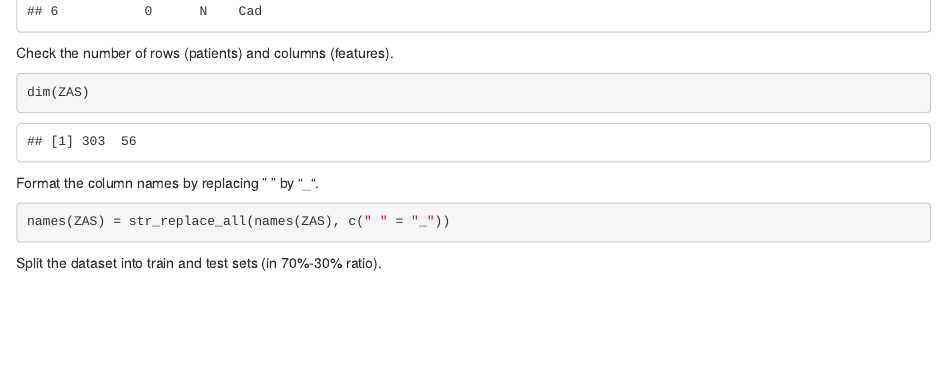
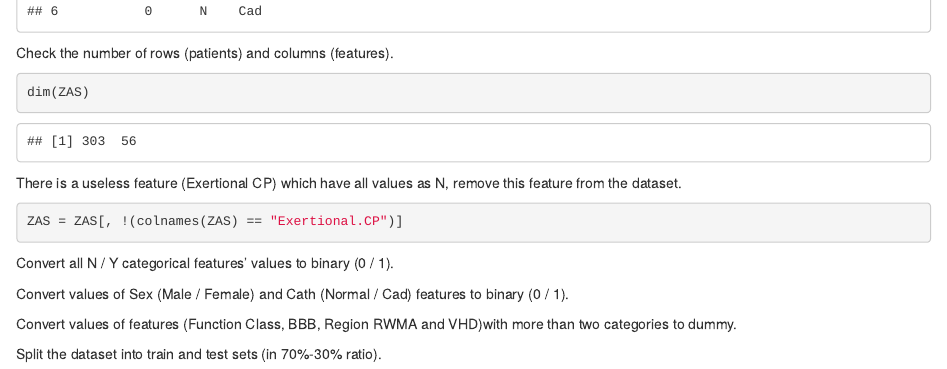
Before and after one commit to FIT3164-Team-07-2020/CAD-Project, an R Markdown document (Code Summary.Rmd): the page in a window 1100 px wide, from 1910 px down. Rendered offline with R 4.5, knitr and Pandoc, with nearby package versions.

Commit message:
Modified Code Summary

````diff
--- a/Code Summary.Rmd
+++ b/Code Summary.Rmd
@@ -63,12 +63,25 @@ Check the number of rows (patients) and columns (features).
 dim(ZAS)
 ```
 
-Format the column names by replacing " " by "_".
+There is a useless feature (Exertional CP) which have all values as N, remove this feature from the dataset.
 ```{r}
-names(ZAS) = str_replace_all(names(ZAS), c(" " = "_"))
+ZAS = ZAS[, !(colnames(ZAS) == "Exertional.CP")]
 ```
 
+Convert all N / Y categorical features' values to binary (0 / 1).
+```{r}
 
+```
+
+Convert values of Sex (Male / Female) and Cath (Normal / Cad) features to binary (0 / 1).
+```{r}
+
+```
+
+Convert values of features  (Function Class, BBB, Region RWMA and VHD)with more than two categories to dummy.
+```{r}
+
+```
 
 Split the dataset into train and test sets (in 70%-30% ratio).
 ```{r}
````
